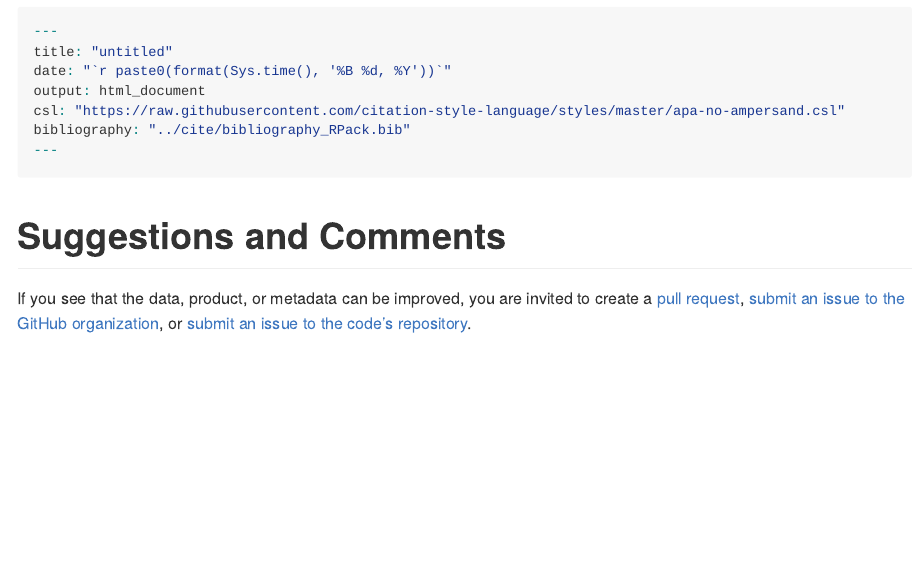
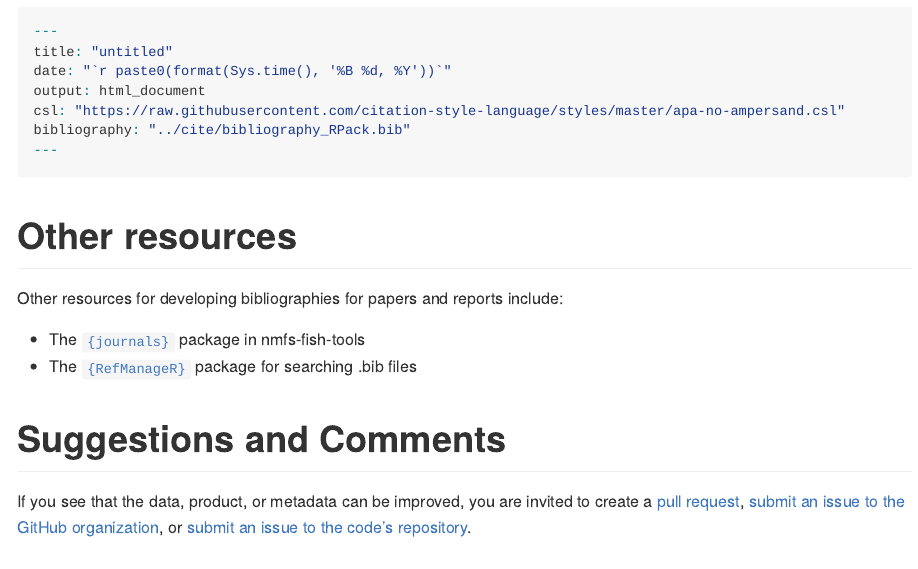
Before and after one commit to afsc-gap-products/citations, an R Markdown document (README.rmd): the page in a window 1100 px wide, from 11950 px down. Rendered offline with R 4.5, knitr and Pandoc, with nearby package versions; some code elsewhere in the file could not run offline; long lines of code are wrapped.

Commit message:
Update README.rmd

````diff
--- a/README.rmd
+++ b/README.rmd
@@ -400,6 +400,14 @@ bibliography: "../cite/bibliography_RPack.bib"
 
 ```
 
+# Other resources
+
+Other resources for developing bibliographies for papers and reports include:
+
+- The [`{journals}`](https://github.com/nmfs-fish-tools/journals) package in nmfs-fish-tools
+- The [`{RefManageR}`](https://cran.r-project.org/web/packages/RefManageR/index.html) package for searching .bib files
+
+
 # Suggestions and Comments
 
 If you see that the data, product, or metadata can be improved, you are invited to create a
````
